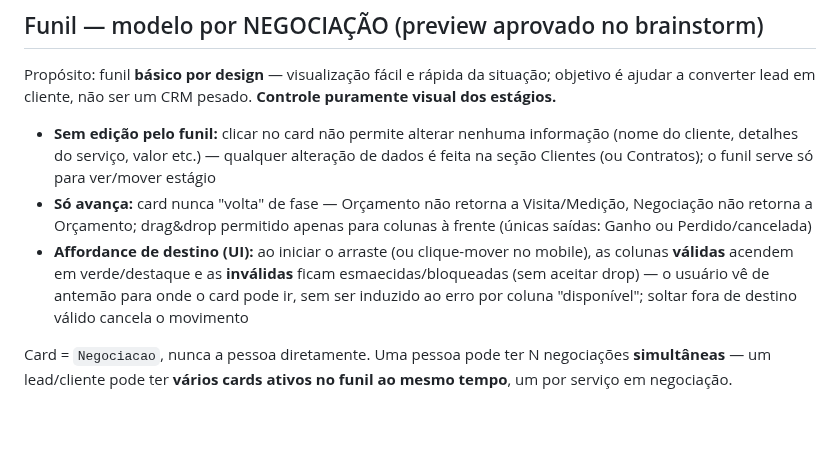
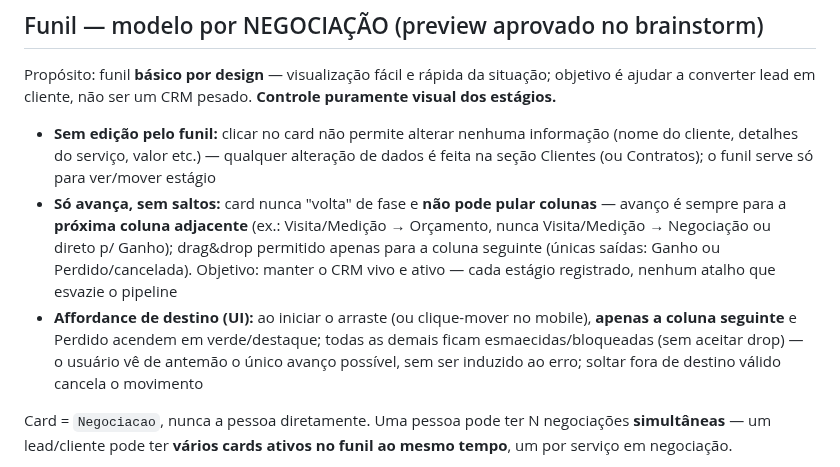
Before and after one commit to guelfi/HakoInteriores, a Markdown page: SPEC-BACKEND.md, the part around the change. GitHub-like rendering; blank space fills up the shorter version.

Commit message:
spec: funil sem saltos — avanço apenas p/ coluna adjacente (CRM vivo, pipeline sem atalhos)

```diff
--- a/SPEC-BACKEND.md
+++ b/SPEC-BACKEND.md
@@ -212,8 +212,8 @@ Campos: id, nome, celular, email?, enderecoObra?, cpfCnpj? (só cliente — LGPD
 Propósito: funil **básico por design** — visualização fácil e rápida da situação; objetivo é ajudar a converter lead em cliente, não ser um CRM pesado. **Controle puramente visual dos estágios.**
 
 - **Sem edição pelo funil:** clicar no card não permite alterar nenhuma informação (nome do cliente, detalhes do serviço, valor etc.) — qualquer alteração de dados é feita na seção Clientes (ou Contratos); o funil serve só para ver/mover estágio
-- **Só avança:** card nunca "volta" de fase — Orçamento não retorna a Visita/Medição, Negociação não retorna a Orçamento; drag&drop permitido apenas para colunas à frente (únicas saídas: Ganho ou Perdido/cancelada)
-- **Affordance de destino (UI):** ao iniciar o arraste (ou clique-mover no mobile), as colunas **válidas** acendem em verde/destaque e as **inválidas** ficam esmaecidas/bloqueadas (sem aceitar drop) — o usuário vê de antemão para onde o card pode ir, sem ser induzido ao erro por coluna "disponível"; soltar fora de destino válido cancela o movimento
+- **Só avança, sem saltos:** card nunca "volta" de fase e **não pode pular colunas** — avanço é sempre para a **próxima coluna adjacente** (ex.: Visita/Medição → Orçamento, nunca Visita/Medição → Negociação ou direto p/ Ganho); drag&drop permitido apenas para a coluna seguinte (únicas saídas: Ganho ou Perdido/cancelada). Objetivo: manter o CRM vivo e ativo — cada estágio registrado, nenhum atalho que esvazie o pipeline
+- **Affordance de destino (UI):** ao iniciar o arraste (ou clique-mover no mobile), **apenas a coluna seguinte** e Perdido acendem em verde/destaque; todas as demais ficam esmaecidas/bloqueadas (sem aceitar drop) — o usuário vê de antemão o único avanço possível, sem ser induzido ao erro; soltar fora de destino válido cancela o movimento
 
 Card = `Negociacao`, nunca a pessoa diretamente. Uma pessoa pode ter N negociações **simultâneas** — um lead/cliente pode ter **vários cards ativos no funil ao mesmo tempo**, um por serviço em negociação.
 - **Separação por serviço é obrigatória:** serviços distintos negociam-se em cards separados mesmo quando se relacionam na prática — ex.: marcenaria (armários) e reforma da cozinha são duas negociações independentes, ainda que os armários sejam para a cozinha em reforma
```
